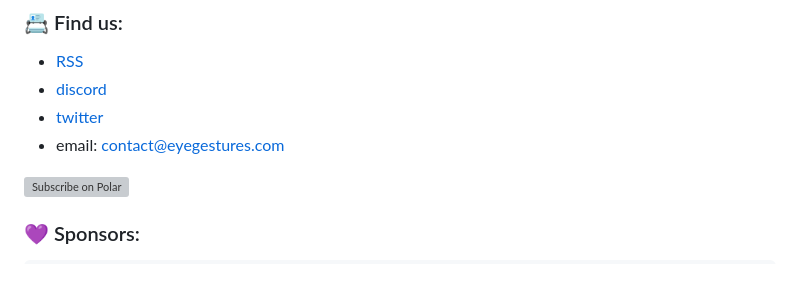
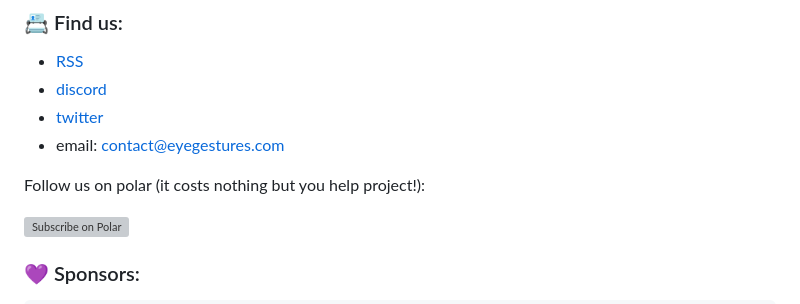
Before and after one commit to NativeSensors/EyeGestures, a Markdown page: README.md, the part around the change. GitHub-like rendering; blank space fills up the shorter version; grey boxes are pictures that could not be loaded.

Commit message:
polar update

```diff
--- a/README.md
+++ b/README.md
@@ -30,6 +30,8 @@ Our technology is not perfect, but we strive to be.
 - [discord](https://discord.gg/FV3RYTuV)
 - [twitter](https://twitter.com/PW4ltz)
 - email: contact@eyegestures.com
+
+Follow us on polar (it costs nothing but you help project!):
 
 <a href="https://polar.sh/NativeSensors"><picture><source media="(prefers-color-scheme: dark)" srcset="https://polar.sh/embed/subscribe.svg?org=NativeSensors&label=Subscribe&darkmode"><img alt="Subscribe on Polar" src="https://polar.sh/embed/subscribe.svg?org=NativeSensors&label=Subscribe"></picture></a>
 
```
